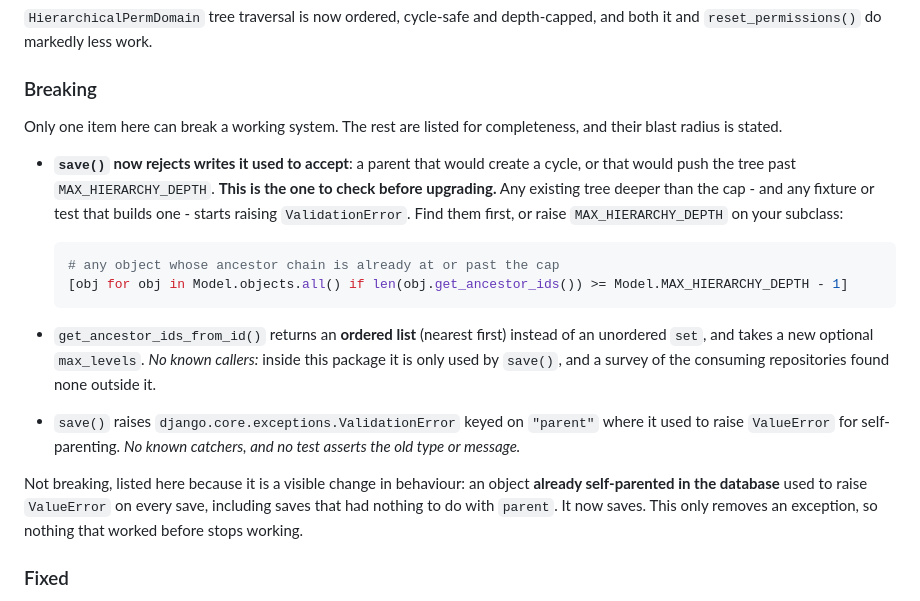
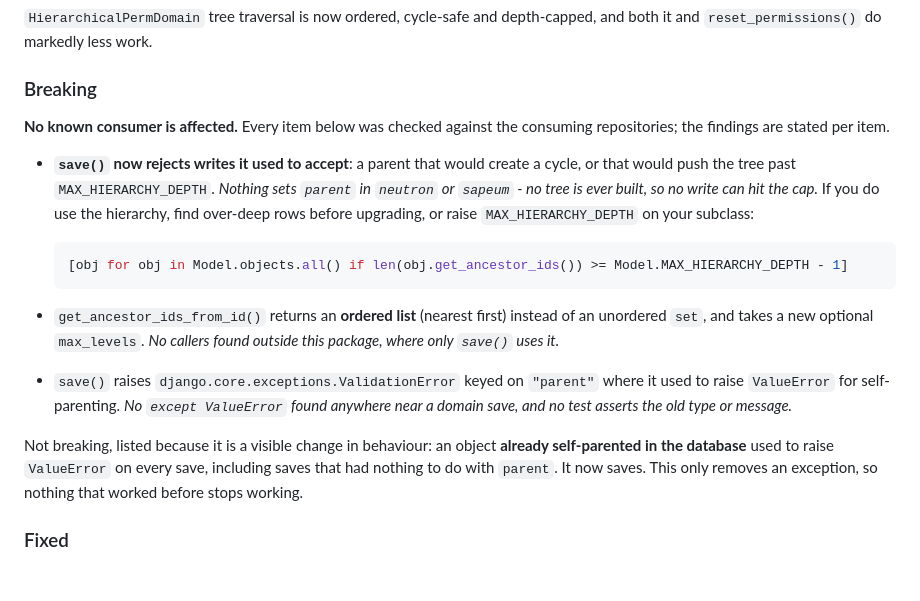
Before and after one commit to gaussian/permissible, a Markdown page: CHANGELOG.md, the part around the change. GitHub-like rendering; blank space fills up the shorter version.

Commit message:
docs(changelog): breaking section, checked against the actual consumers
Checked neutron and sapeum directly rather than reasoning about them.

- NOTHING sets `Team.parent` in either repo. No tree is ever built, so the depth
  cap - the one item that could break a working system - cannot fire. The
  hierarchy feature is present but unused.
- No caller of get_ancestor_ids*, get_permission_targets or reset_domain_roles
  in either repo. Every `.children` hit is an unrelated plain Python attribute
  (admin dashboard modules, graph engine nodes), not the FK's related manager.
- No `except ValueError` anywhere near a domain save.

The section now leads with "no known consumer is affected" and states the
finding per item, instead of implying a migration risk that does not exist. The
guidance for anyone who DOES use trees is kept.

Could not check PILOTINC/fms directly - no access from here. Per the brief it
pins 0.7.14 and uses the flat PermDomain only, so it is unaffected regardless.

Co-Authored-By: Claude Opus 5 <noreply@anthropic.com>
Claude-Session: https://claude.ai/code/session_01HgMbS6JDDb9LbwswXnGL6o

````diff
--- a/CHANGELOG.md
+++ b/CHANGELOG.md
@@ -7,29 +7,28 @@ depth-capped, and both it and `reset_permissions()` do markedly less work.
 
 ### Breaking
 
-Only one item here can break a working system. The rest are listed for
-completeness, and their blast radius is stated.
+**No known consumer is affected.** Every item below was checked against the
+consuming repositories; the findings are stated per item.
 
 - **`save()` now rejects writes it used to accept**: a parent that would create
-  a cycle, or that would push the tree past `MAX_HIERARCHY_DEPTH`. **This is the
-  one to check before upgrading.** Any existing tree deeper than the cap - and
-  any fixture or test that builds one - starts raising `ValidationError`. Find
-  them first, or raise `MAX_HIERARCHY_DEPTH` on your subclass:
+  a cycle, or that would push the tree past `MAX_HIERARCHY_DEPTH`. *Nothing sets
+  `parent` in `neutron` or `sapeum` - no tree is ever built, so no write can hit
+  the cap.* If you do use the hierarchy, find over-deep rows before upgrading,
+  or raise `MAX_HIERARCHY_DEPTH` on your subclass:
 
   ```python
-  # any object whose ancestor chain is already at or past the cap
   [obj for obj in Model.objects.all() if len(obj.get_ancestor_ids()) >= Model.MAX_HIERARCHY_DEPTH - 1]
   ```
 
 - `get_ancestor_ids_from_id()` returns an **ordered list** (nearest first)
   instead of an unordered `set`, and takes a new optional `max_levels`. *No
-  known callers:* inside this package it is only used by `save()`, and a survey
-  of the consuming repositories found none outside it.
+  callers found outside this package, where only `save()` uses it.*
 - `save()` raises `django.core.exceptions.ValidationError` keyed on `"parent"`
-  where it used to raise `ValueError` for self-parenting. *No known catchers,
-  and no test asserts the old type or message.*
+  where it used to raise `ValueError` for self-parenting. *No `except ValueError`
+  found anywhere near a domain save, and no test asserts the old type or
+  message.*
 
-Not breaking, listed here because it is a visible change in behaviour: an object
+Not breaking, listed because it is a visible change in behaviour: an object
 **already self-parented in the database** used to raise `ValueError` on every
 save, including saves that had nothing to do with `parent`. It now saves. This
 only removes an exception, so nothing that worked before stops working.
````
